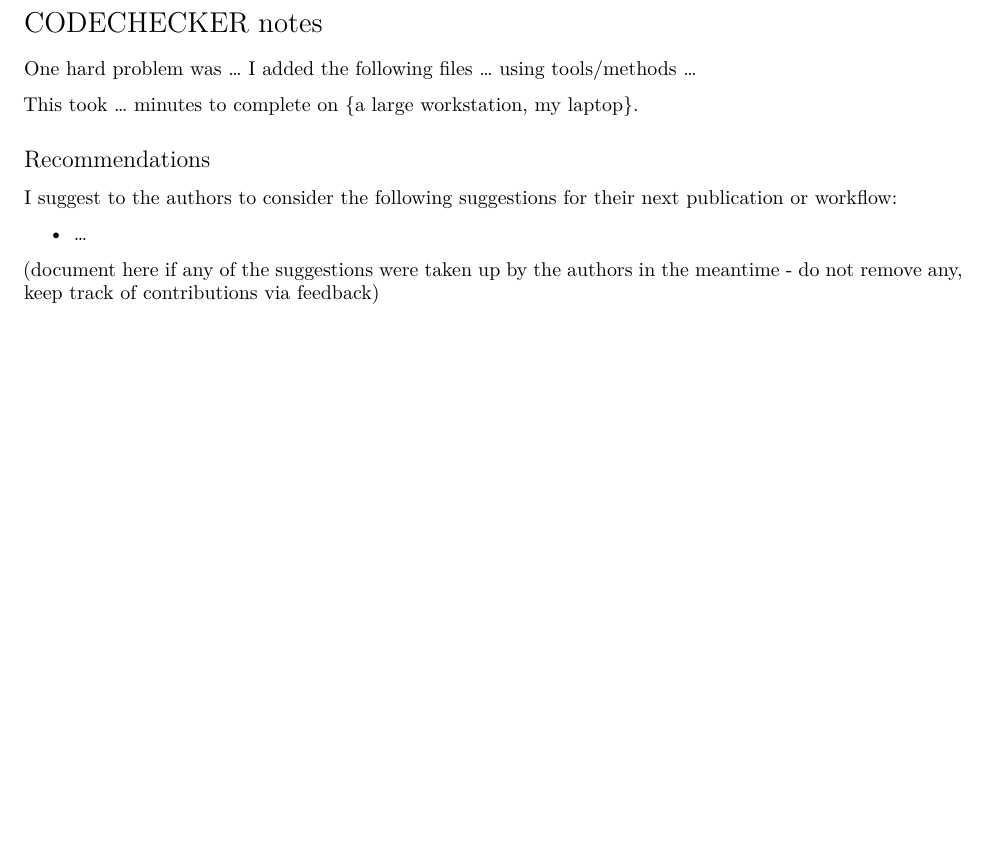
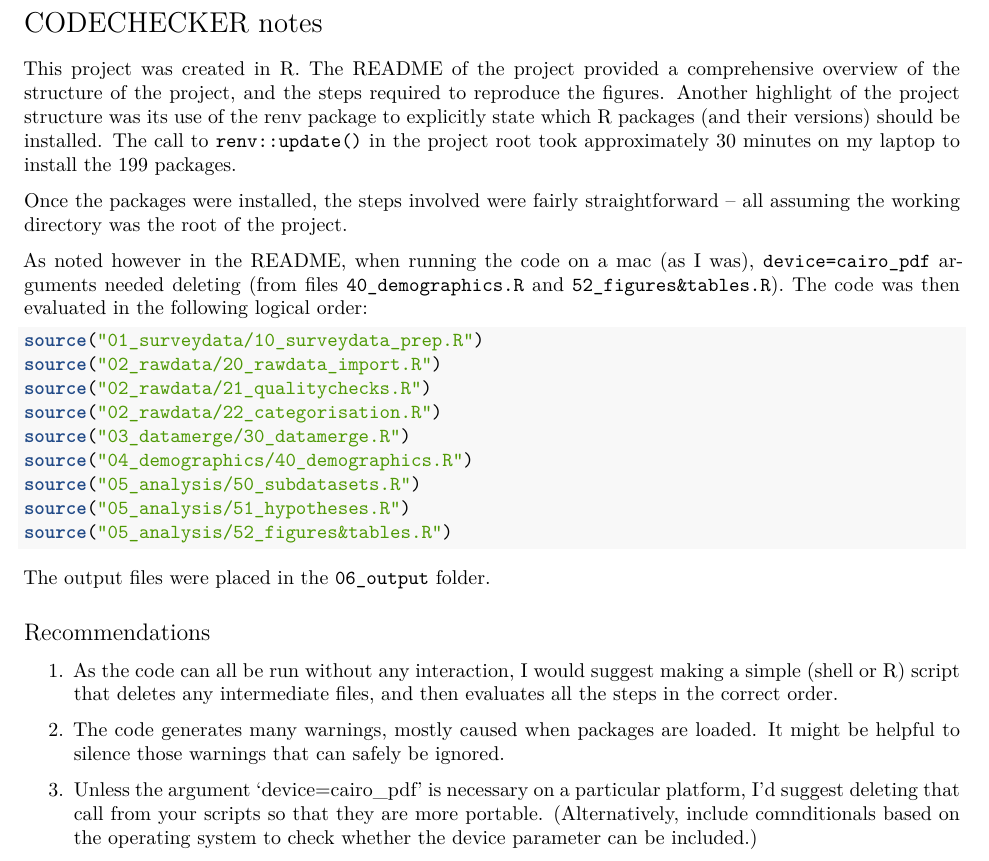
Before and after one commit to tscnlab/LazarEtAl_RSocOpenSci_2024, an R Markdown document (codecheck/codecheck.Rmd): part of page 2 of 5, cut so that both start at the same text, the shorter picture padded with empty space. Rendered offline with R 4.5, knitr and Pandoc, then LaTeX, with nearby package versions; some code elsewhere in the file could not run offline.

Commit message:
add my notes and recommendations

````diff
--- a/codecheck/codecheck.Rmd
+++ b/codecheck/codecheck.Rmd
@@ -62,19 +62,57 @@ This code was (not) straightforward to codecheck.
 
 # CODECHECKER notes
 
+This project was created in R.  The README of the project provided a
+comprehensive overview of the structure of the project, and the steps
+required to reproduce the figures.  Another highlight of the project
+structure was its use of the renv package to explicitly state which R
+packages (and their versions) should be installed.  The call to
+`renv::update()` in the project root took approximately 30 minutes on
+my laptop to install the 199 packages.
 
-One hard problem was ...
-I added the following files ... using tools/methods ...
+Once the packages were installed, the steps involved were fairly
+straightforward -- all assuming the working directory was the root of
+the project.
 
-This took ... minutes to complete on {a large workstation, my laptop}.
+As noted however in the README, when running the code on a mac (as I
+was), `device=cairo_pdf` arguments needed deleting (from files
+`40_demographics.R` and `52_figures&tables.R`).  The code was then
+evaluated in the following logical order:
+
+```{r,eval=FALSE}
+source("01_surveydata/10_surveydata_prep.R")
+source("02_rawdata/20_rawdata_import.R")
+source("02_rawdata/21_qualitychecks.R")
+source("02_rawdata/22_categorisation.R")
+source("03_datamerge/30_datamerge.R")
+source("04_demographics/40_demographics.R")
+source("05_analysis/50_subdatasets.R")
+source("05_analysis/51_hypotheses.R")
+source("05_analysis/52_figures&tables.R")
+```
+
+The output files were placed in the `06_output` folder.
+
+
 
 ## Recommendations
 
-I suggest to the authors to consider the following suggestions for their next publication or workflow:
+1. As the code can all be run without any interaction, I would suggest
+making a simple (shell or R) script that deletes any intermediate
+files, and then evaluates all the steps in the correct order.
 
-- ...
+2. The code generates many warnings, mostly caused when packages are
+   loaded.  It might be helpful to silence those warnings that can
+   safely be ignored.
 
-(document here if any of the suggestions were taken up by the authors in the meantime - do not remove any, keep track of contributions via feedback)
+3. Unless the argument `device=cairo_pdf' is necessary on a particular
+   platform, I'd suggest deleting that call from your scripts so that
+   they are more portable.  (Alternatively, include comnditionals
+   based on the operating system to    check whether the device
+   parameter can be included.)
+
+
+
 
 \clearpage
 
````
Also changed, not shown: codecheck/codecheck.Rmd (6 more changed lines).
